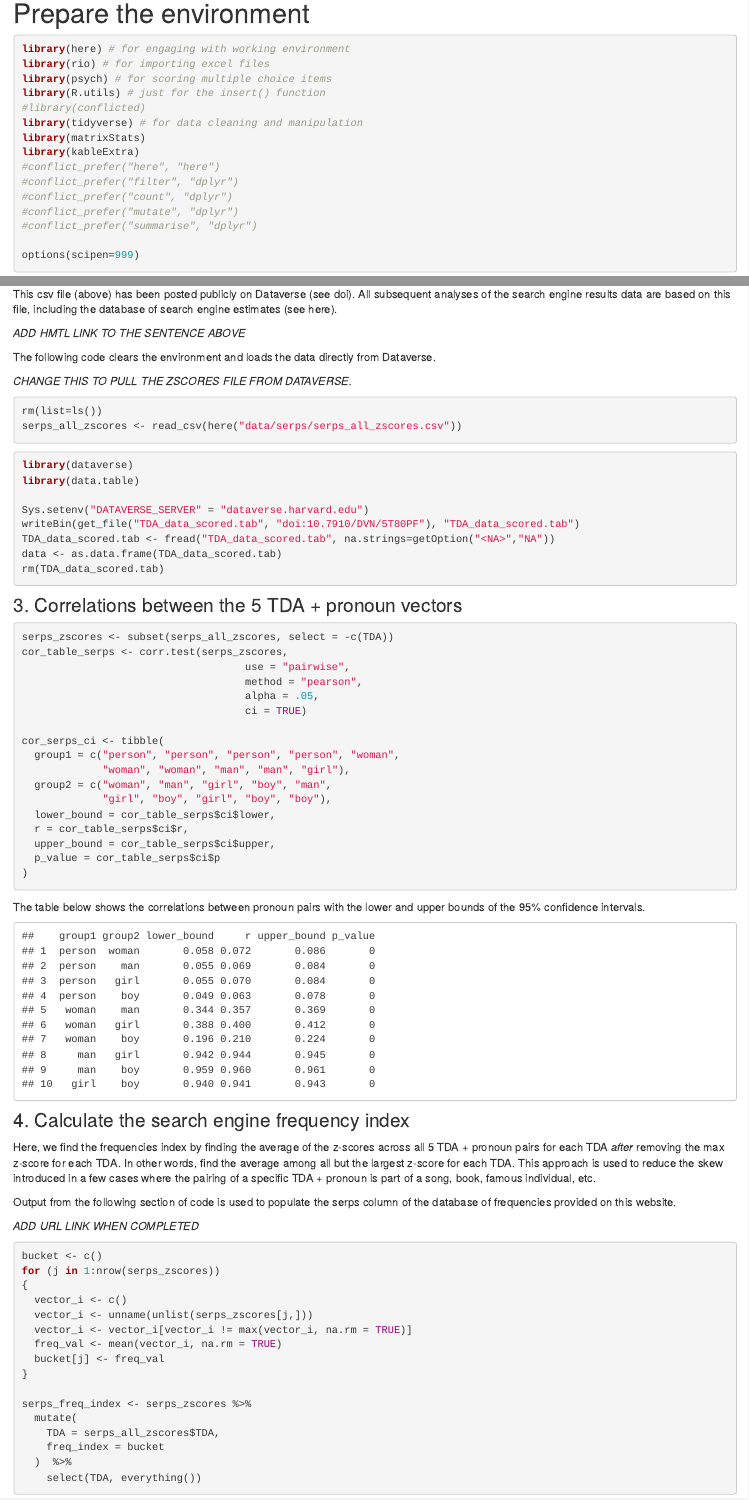
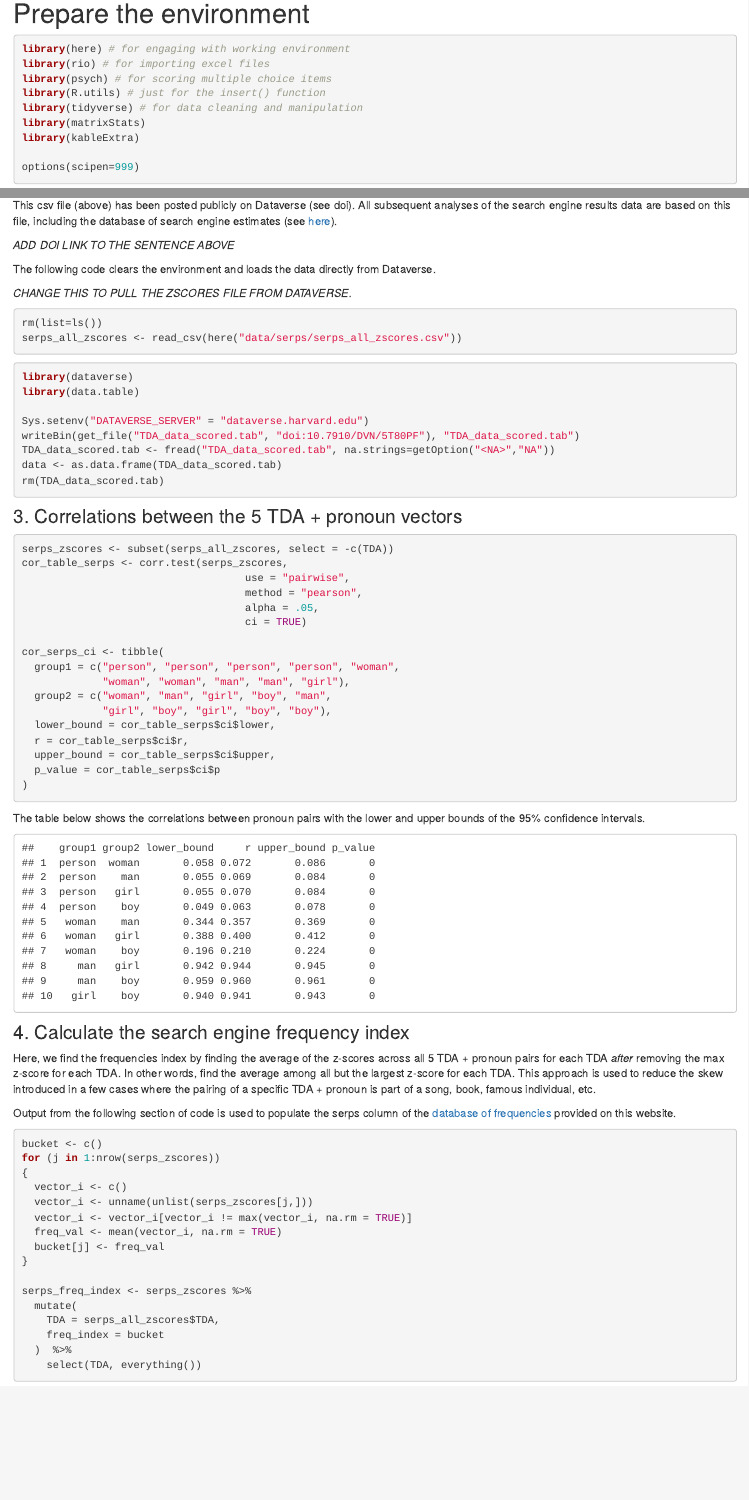
Before and after one commit to pie-lab/tdafrequency, an R Markdown document (code.Rmd): the page in a window 1100 px wide, from 460 px down, and a second part further down, joined at a grey line. The pictures show the output file code.html that the author committed with the source, opened offline; library style sheets and scripts come from the installed R packages.

Commit message:
Commit 2 for special characters

````diff
--- a/code.Rmd
+++ b/code.Rmd
@@ -18,15 +18,9 @@ library(here) # for engaging with working environment
 library(rio) # for importing excel files
 library(psych) # for scoring multiple choice items
 library(R.utils) # just for the insert() function
-#library(conflicted)
 library(tidyverse) # for data cleaning and manipulation
 library(matrixStats)
 library(kableExtra)
-#conflict_prefer("here", "here")
-#conflict_prefer("filter", "dplyr")
-#conflict_prefer("count", "dplyr")
-#conflict_prefer("mutate", "dplyr")
-#conflict_prefer("summarise", "dplyr")
 
 options(scipen=999)
 ```
@@ -196,9 +190,9 @@ write_csv(serps_all_zscores,
           file = here("data/serps/serps_all_zscores.csv"))
 ```
 
-This csv file (above) has been posted publicly on Dataverse (see doi). All subsequent analyses of the search engine results data are based on this file, including the database of search engine estimates (see here).
+This csv file (above) has been posted publicly on Dataverse (see doi). All subsequent analyses of the search engine results data are based on this file, including the database of search engine estimates (see [here](https://pie-lab.github.io/tdafrequency/serps-frequency.html)).
 
-*ADD HMTL LINK TO THE SENTENCE ABOVE*
+*ADD DOI LINK TO THE SENTENCE ABOVE*
 
 The following code clears the environment and loads the data directly from Dataverse.
 
@@ -268,9 +262,7 @@ cor_serps_ci
 
 Here, we find the frequencies index by finding the average of the z-scores across all 5 TDA + pronoun pairs for each TDA *after* removing the max z-score for each TDA. In other words, find the average among all but the largest z-score for each TDA. This approach is used to reduce the skew introduced in a few cases where the pairing of a specific TDA + pronoun is part of a song, book, famous individual, etc.
 
-Output from the following section of code is used to populate the serps column of the database of frequencies provided on this website.
-
-*ADD URL LINK WHEN COMPLETED*
+Output from the following section of code is used to populate the serps column of the [database of frequencies](https://pie-lab.github.io/tdafrequency/serps-frequency.html) provided on this website.
 
 ```{r, warning=FALSE, label = "analyses_serps_freq-index"}
 bucket <- c()
````
Also changed, not shown: code.html, code.Rmd (8 more changed lines).
